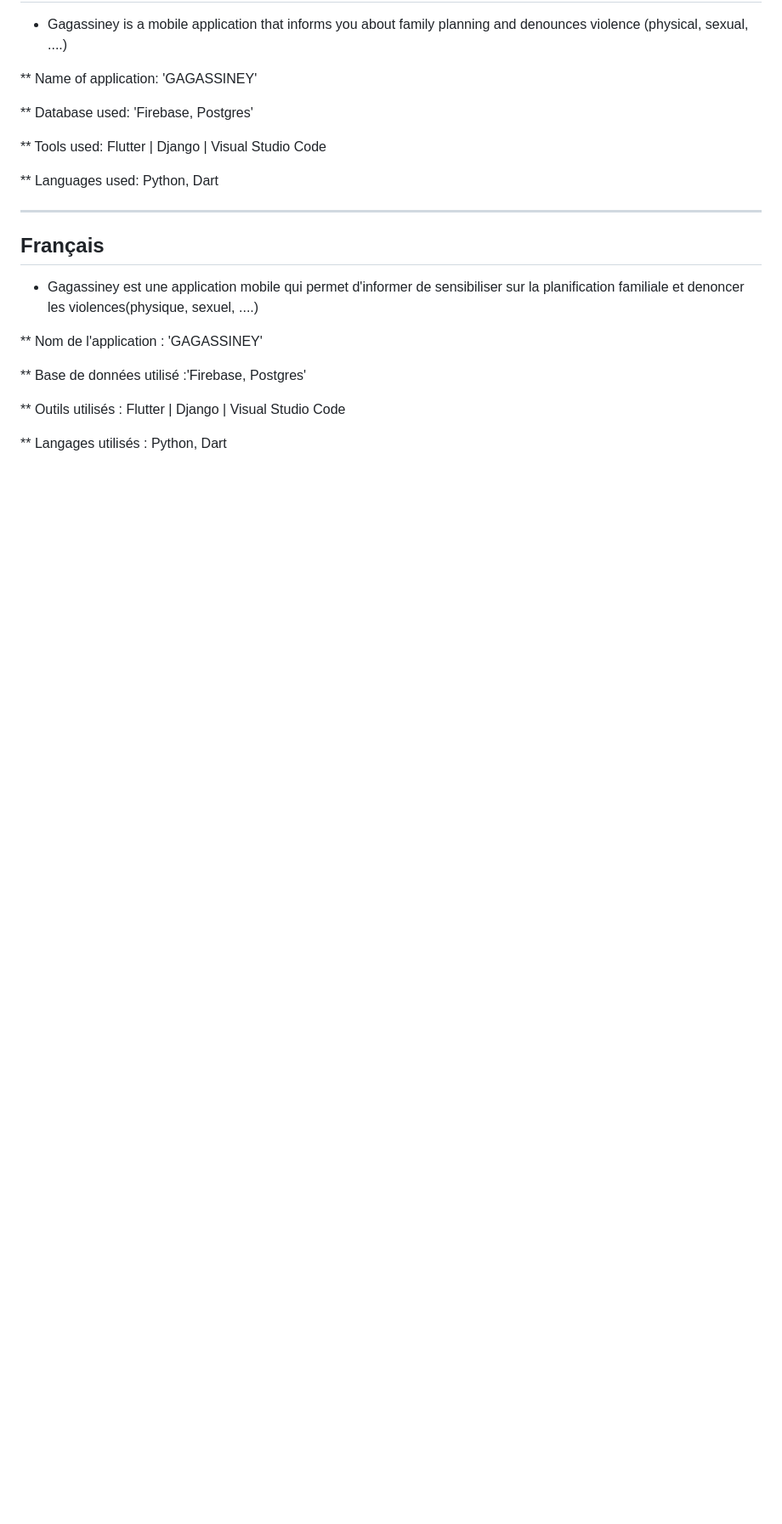
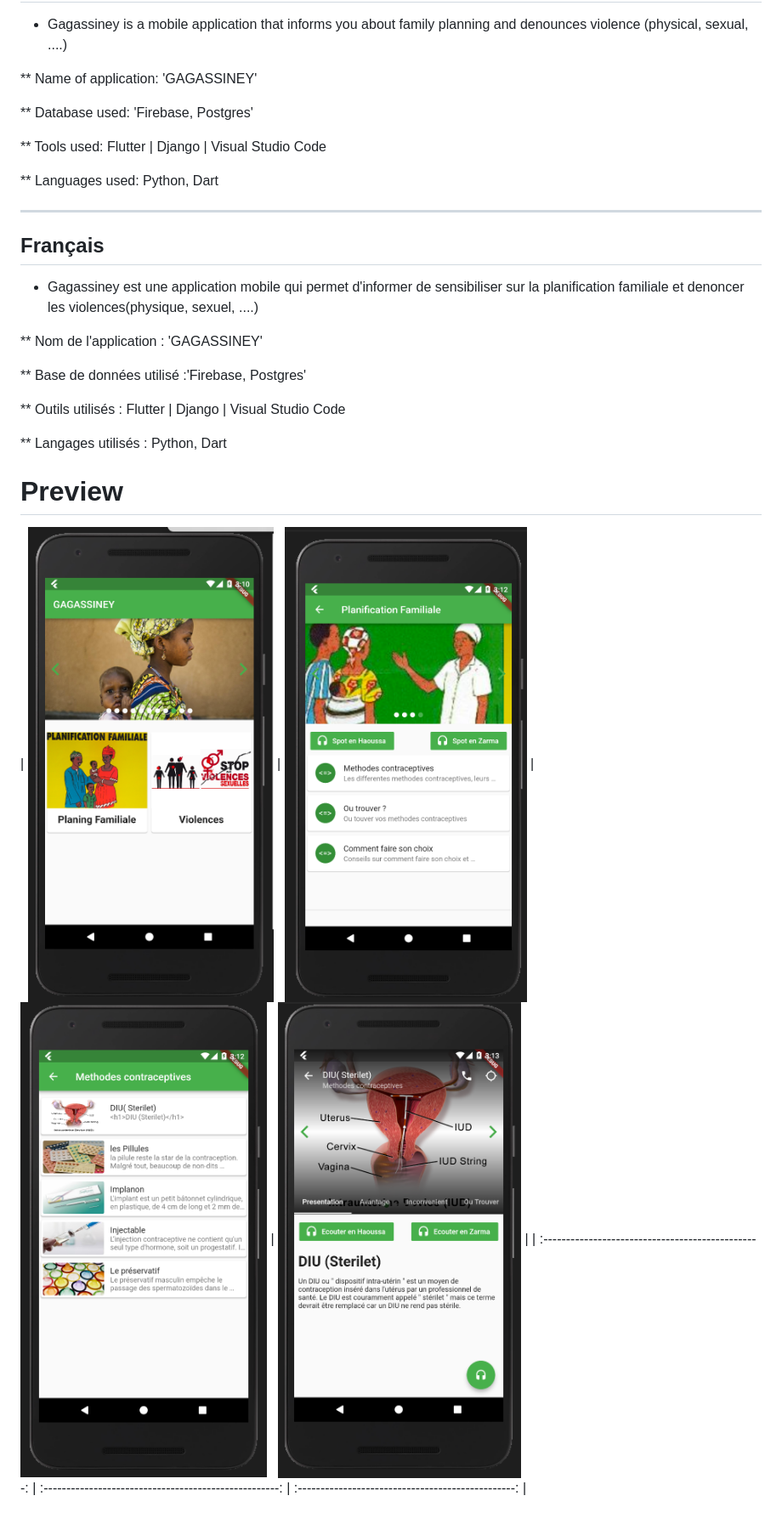
Before and after one commit to hgadjan/Gagassiney, a Markdown page: README.md, the part around the change. Shown at 85% size. GitHub-like rendering; pictures changed too: screenshoot/prev5.png (added), screenshoot/prev_1.png (added), screenshoot/prev_2.png (added); blank space fills up the shorter version.

Commit message:
README 3eme  update

```diff
--- a/README.md
+++ b/README.md
@@ -28,3 +28,11 @@
 ** Outils utilisés : Flutter | Django | Visual Studio Code
 
 ** Langages utilisés : Python, Dart
+
+
+
+
+# Preview
+
+|  ![main_playlist](./screenshoot/prev_1.png)   |        ![main_cloud](./screenshoot/prev_2.png)        | ![playlist_detail](./screenshoot/prev_4.png) | ![artist_detail](./screenshoot/prev5.png) |
+| :------------------------------------------------: | :----------------------------------------------------: | :------------------------------------------------: |
```
